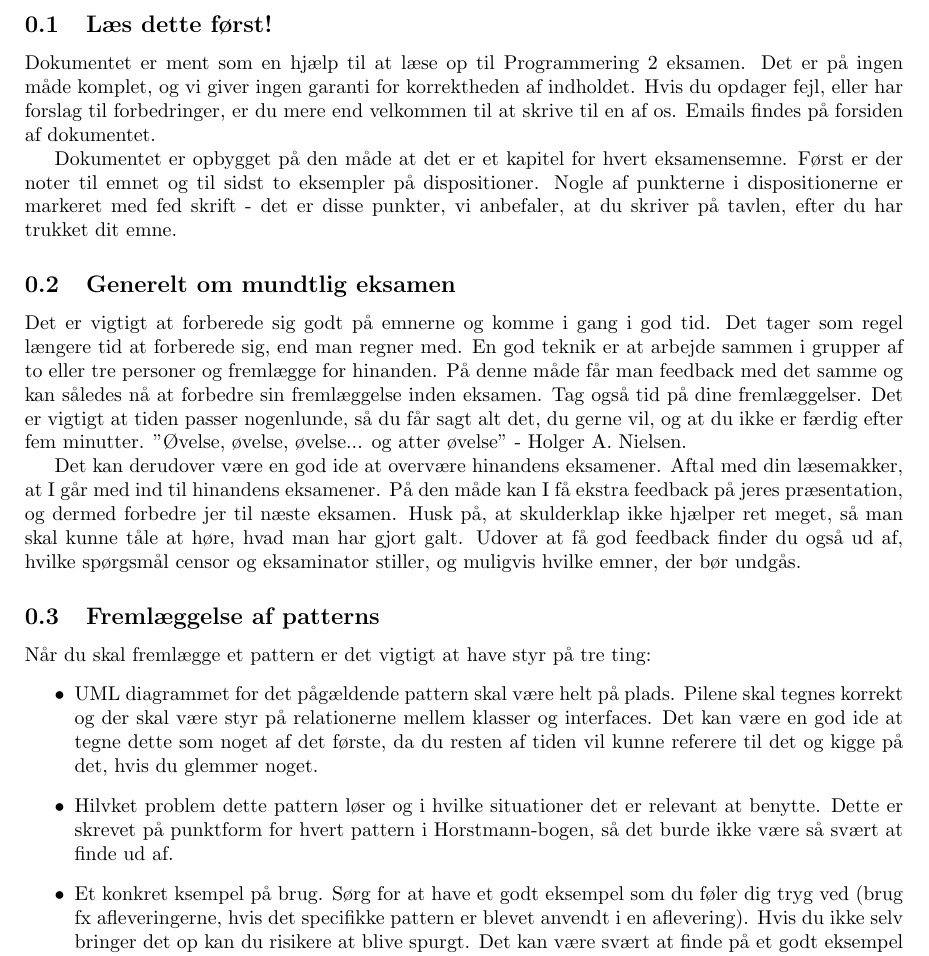
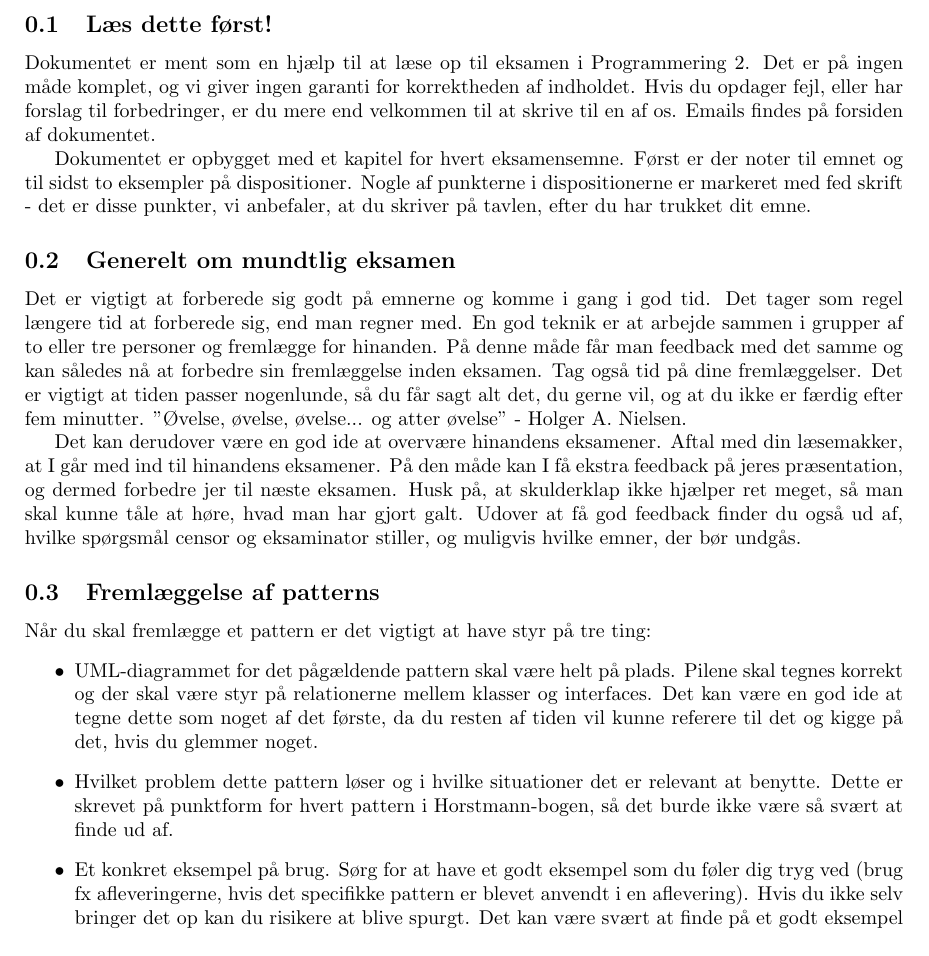
Before and after one commit to bufas/dProg2Notes, a LaTeX document (main.tex, which reads disclaimer.tex): part of page 3 of 47, cut so that both start at the same text. Compiled offline with pdfLaTeX.

Commit message:
Rephrasing and corrections in disclaimer.

```diff
--- a/disclaimer.tex
+++ b/disclaimer.tex
@@ -1,8 +1,8 @@
 \subsection{Læs dette først!}
 
-Dokumentet er ment som en hjælp til at læse op til Programmering 2 eksamen. Det er på ingen måde komplet, og vi giver ingen garanti for korrektheden af indholdet. Hvis du opdager fejl, eller har forslag til forbedringer, er du mere end velkommen til at skrive til en af os. Emails findes på forsiden af dokumentet.
+Dokumentet er ment som en hjælp til at læse op til eksamen i Programmering 2. Det er på ingen måde komplet, og vi giver ingen garanti for korrektheden af indholdet. Hvis du opdager fejl, eller har forslag til forbedringer, er du mere end velkommen til at skrive til en af os. Emails findes på forsiden af dokumentet.
 
-Dokumentet er opbygget på den måde at det er et kapitel for hvert eksamensemne. Først er der noter til emnet og til sidst to eksempler på dispositioner. Nogle af punkterne i dispositionerne er markeret med fed skrift - det er disse punkter, vi anbefaler, at du skriver på tavlen, efter du har trukket dit emne.
+Dokumentet er opbygget med et kapitel for hvert eksamensemne. Først er der noter til emnet og til sidst to eksempler på dispositioner. Nogle af punkterne i dispositionerne er markeret med fed skrift - det er disse punkter, vi anbefaler, at du skriver på tavlen, efter du har trukket dit emne.
 
 \subsection{Generelt om mundtlig eksamen}
 Det er vigtigt at forberede sig godt på emnerne og komme i gang i god tid. Det tager som regel længere tid at forberede sig, end man regner med. En god teknik er at arbejde sammen i grupper af to eller tre personer og fremlægge for hinanden. På denne måde får man feedback med det samme og kan således nå at forbedre sin fremlæggelse inden eksamen. Tag også tid på dine fremlæggelser. Det er vigtigt at tiden passer nogenlunde, så du får sagt alt det, du gerne vil, og at du ikke er færdig efter fem minutter. "Øvelse, øvelse, øvelse... og atter øvelse" - Holger A. Nielsen.
@@ -12,7 +12,7 @@ Det kan derudover være en god ide at overvære hinandens eksamener. Aftal med d
 \subsection{Fremlæggelse af patterns}
 Når du skal fremlægge et pattern er det vigtigt at have styr på tre ting:
 \begin{itemize}
-    \item UML diagrammet for det pågældende pattern skal være helt på plads. Pilene skal tegnes korrekt og der skal være styr på relationerne mellem klasser og interfaces. Det kan være en god ide at tegne dette som noget af det første, da du resten af tiden vil kunne referere til det og kigge på det, hvis du glemmer noget.
-    \item Hilvket problem dette pattern løser og i hvilke situationer det er relevant at benytte. Dette er skrevet på punktform for hvert pattern i Horstmann-bogen, så det burde ikke være så svært at finde ud af.
-    \item Et konkret ksempel på brug. Sørg for at have et godt eksempel som du føler dig tryg ved (brug fx afleveringerne, hvis det specifikke pattern er blevet anvendt i en aflevering). Hvis du ikke selv bringer det op kan du risikere at blive spurgt. Det kan være svært at finde på et godt eksempel midt under eksaminationen.
+    \item UML-diagrammet for det pågældende pattern skal være helt på plads. Pilene skal tegnes korrekt og der skal være styr på relationerne mellem klasser og interfaces. Det kan være en god ide at tegne dette som noget af det første, da du resten af tiden vil kunne referere til det og kigge på det, hvis du glemmer noget.
+    \item Hvilket problem dette pattern løser og i hvilke situationer det er relevant at benytte. Dette er skrevet på punktform for hvert pattern i Horstmann-bogen, så det burde ikke være så svært at finde ud af.
+    \item Et konkret eksempel på brug. Sørg for at have et godt eksempel som du føler dig tryg ved (brug fx afleveringerne, hvis det specifikke pattern er blevet anvendt i en aflevering). Hvis du ikke selv bringer det op kan du risikere at blive spurgt. Det kan være svært at finde på et godt eksempel midt under eksaminationen.
 \end{itemize}
```
